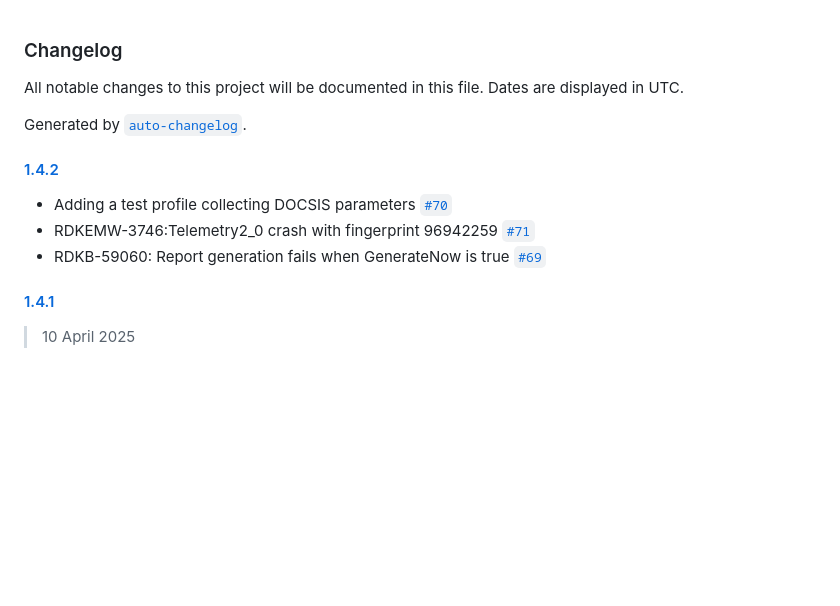
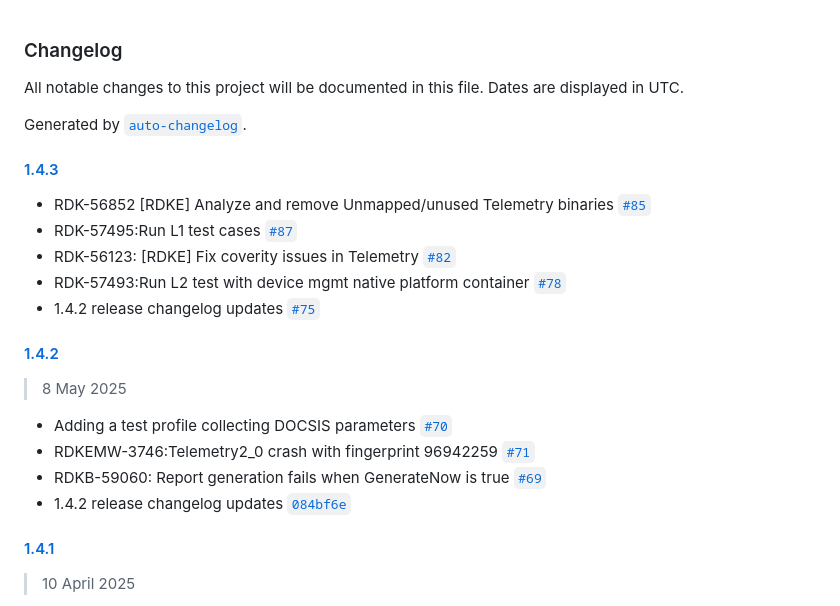
Before and after one commit to rdkcentral/telemetry, a Markdown page: CHANGELOG.md, the part around the change. Drawn GitHub-style; blank space fills up the shorter version.

Commit message:
Changelog updates for release 1.4.3

```diff
--- a/CHANGELOG.md
+++ b/CHANGELOG.md
@@ -4,11 +4,22 @@ All notable changes to this project will be documented in this file. Dates are d
 
 Generated by [`auto-changelog`](https://github.com/CookPete/auto-changelog).
 
+#### [1.4.3](https://github.com/rdkcentral/telemetry/compare/1.4.2...1.4.3)
+
+- RDK-56852 [RDKE] Analyze and remove Unmapped/unused Telemetry binaries [`#85`](https://github.com/rdkcentral/telemetry/pull/85)
+- RDK-57495:Run L1 test cases [`#87`](https://github.com/rdkcentral/telemetry/pull/87)
+- RDK-56123: [RDKE] Fix coverity issues in Telemetry [`#82`](https://github.com/rdkcentral/telemetry/pull/82)
+- RDK-57493:Run L2 test with device mgmt native platform container [`#78`](https://github.com/rdkcentral/telemetry/pull/78)
+- 1.4.2 release changelog updates [`#75`](https://github.com/rdkcentral/telemetry/pull/75)
+
 #### [1.4.2](https://github.com/rdkcentral/telemetry/compare/1.4.1...1.4.2)
+
+> 8 May 2025
 
 - Adding a test profile collecting DOCSIS parameters [`#70`](https://github.com/rdkcentral/telemetry/pull/70)
 - RDKEMW-3746:Telemetry2_0 crash with fingerprint 96942259 [`#71`](https://github.com/rdkcentral/telemetry/pull/71)
 - RDKB-59060: Report generation fails when GenerateNow is true [`#69`](https://github.com/rdkcentral/telemetry/pull/69)
+- 1.4.2 release changelog updates [`084bf6e`](https://github.com/rdkcentral/telemetry/commit/084bf6e9f2b71b119e8e7e3628d07ac238e17c00)
 
 #### [1.4.1](https://github.com/rdkcentral/telemetry/compare/1.4.0...1.4.1)
 
```
